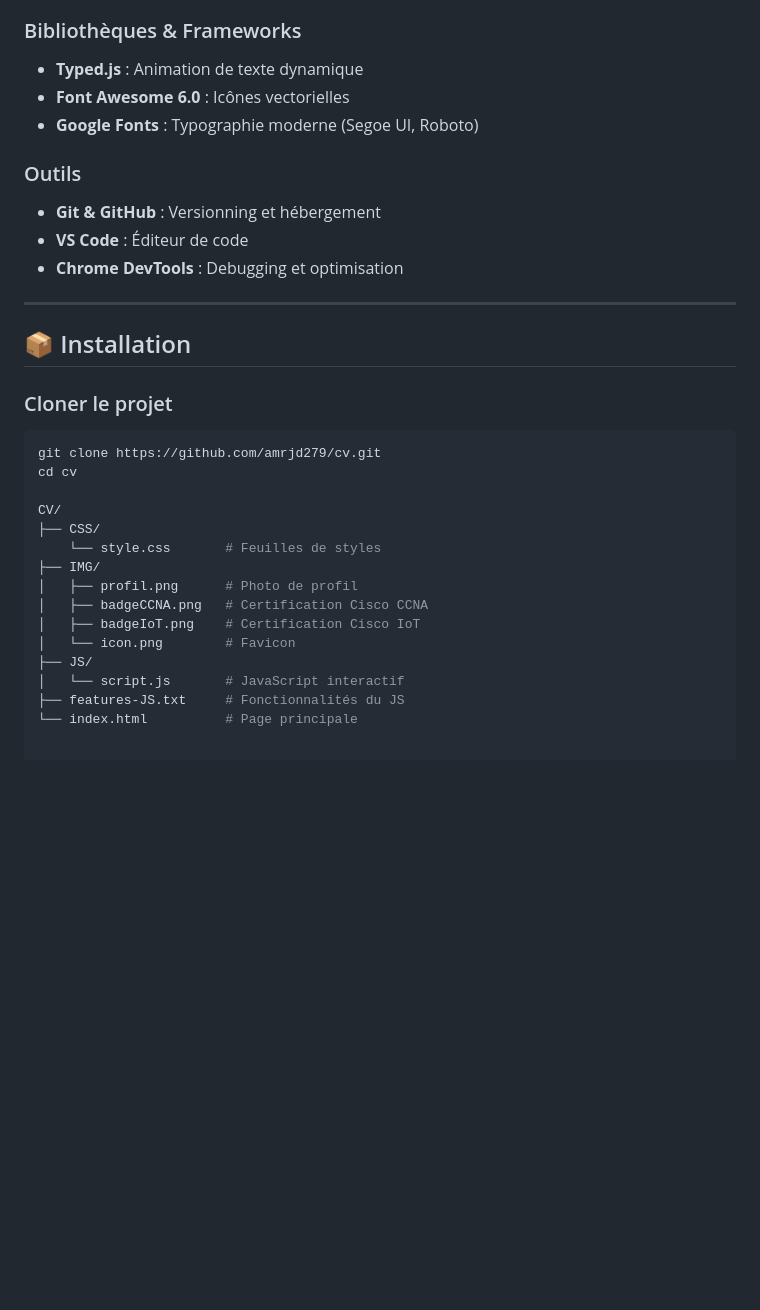
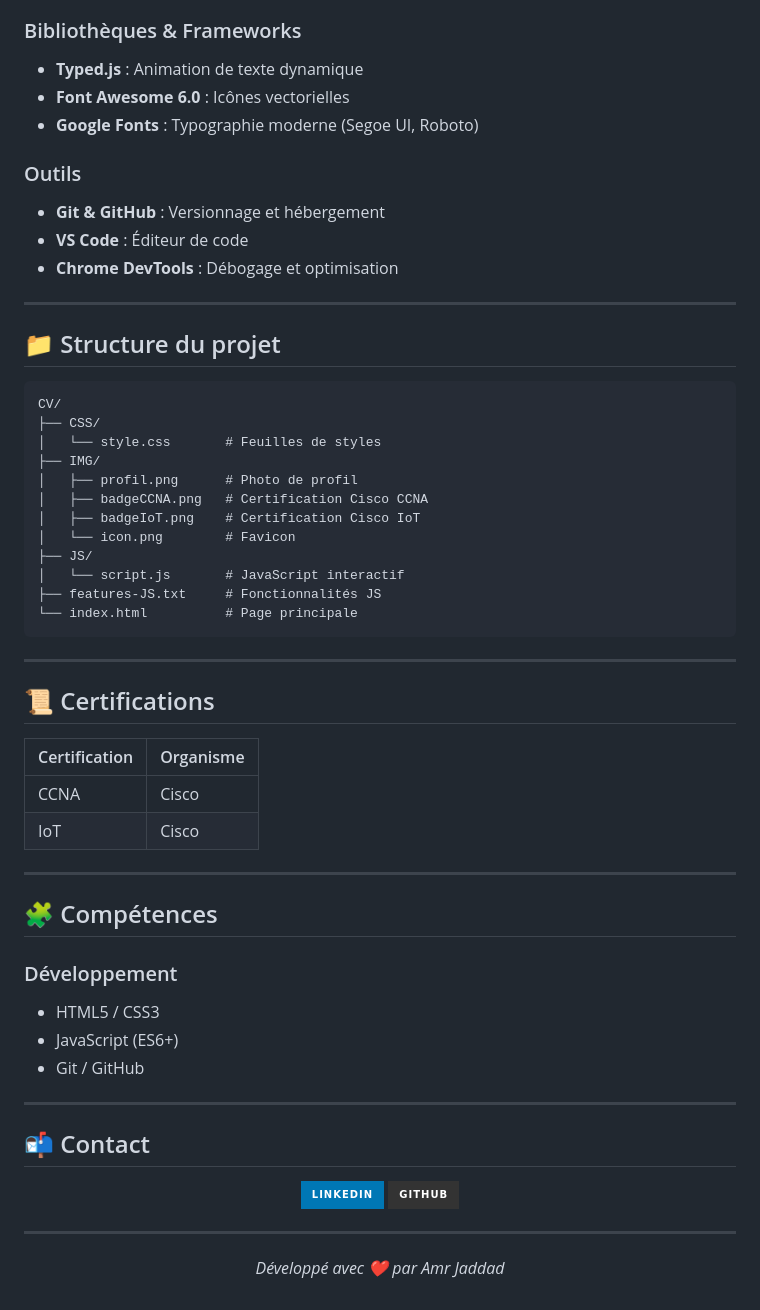
Before and after one commit to amrjd279/Projet-CV-JS_jQuery, a Markdown page: README.md, the part around one of its changes. Drawn GitHub-style; badges without logos; blank space fills up the shorter version.

````diff
--- a/README.md
+++ b/README.md
@@ -74,26 +81,24 @@ Le site offre une expérience utilisateur optimale avec :
 
 ### Bibliothèques & Frameworks
+
 - **Typed.js** : Animation de texte dynamique
 - **Font Awesome 6.0** : Icônes vectorielles
 - **Google Fonts** : Typographie moderne (Segoe UI, Roboto)
 
 ### Outils
-- **Git & GitHub** : Versionning et hébergement
+
+- **Git & GitHub** : Versionnage et hébergement
 - **VS Code** : Éditeur de code
-- **Chrome DevTools** : Debugging et optimisation
+- **Chrome DevTools** : Débogage et optimisation
 
 ---
 
-## 📦 Installation
+## 📁 Structure du projet
 
-### Cloner le projet
-```bash
-git clone https://github.com/amrjd279/cv.git
-cd cv
-
+```
 CV/
 ├── CSS/
-    └── style.css       # Feuilles de styles
+│   └── style.css       # Feuilles de styles
 ├── IMG/
 │   ├── profil.png      # Photo de profil
 │   ├── badgeCCNA.png   # Certification Cisco CCNA
@@ -101,5 +106,44 @@ CV/
 │   └── icon.png        # Favicon
 ├── JS/
 │   └── script.js       # JavaScript interactif
-├── features-JS.txt     # Fonctionnalités du JS
+├── features-JS.txt     # Fonctionnalités JS
 └── index.html          # Page principale
+```
+
+---
+
+## 📜 Certifications
+
+| Certification | Organisme |
+|---------------|-----------|
+| CCNA | Cisco |
+| IoT | Cisco |
+
+---
+
+## 🧩 Compétences
+
+### Développement
+
+- HTML5 / CSS3
+- JavaScript (ES6+)
+- Git / GitHub
+
+---
+
+## 📬 Contact
+
+<div align="center">
+
+[![LinkedIn](https://img.shields.io/badge/LinkedIn-0077B5?style=for-the-badge&logo=linkedin)](https://linkedin.com/in/amr-jaddad)
+[![GitHub](https://img.shields.io/badge/GitHub-333?style=for-the-badge&logo=github)](https://github.com/amrjd279)
+
+</div>
+
+---
+
+<div align="center">
+
+*Développé avec ❤️ par Amr Jaddad*
+
+</div>
````
Also changed, not shown: other parts of README.md (+19 -12 lines).
